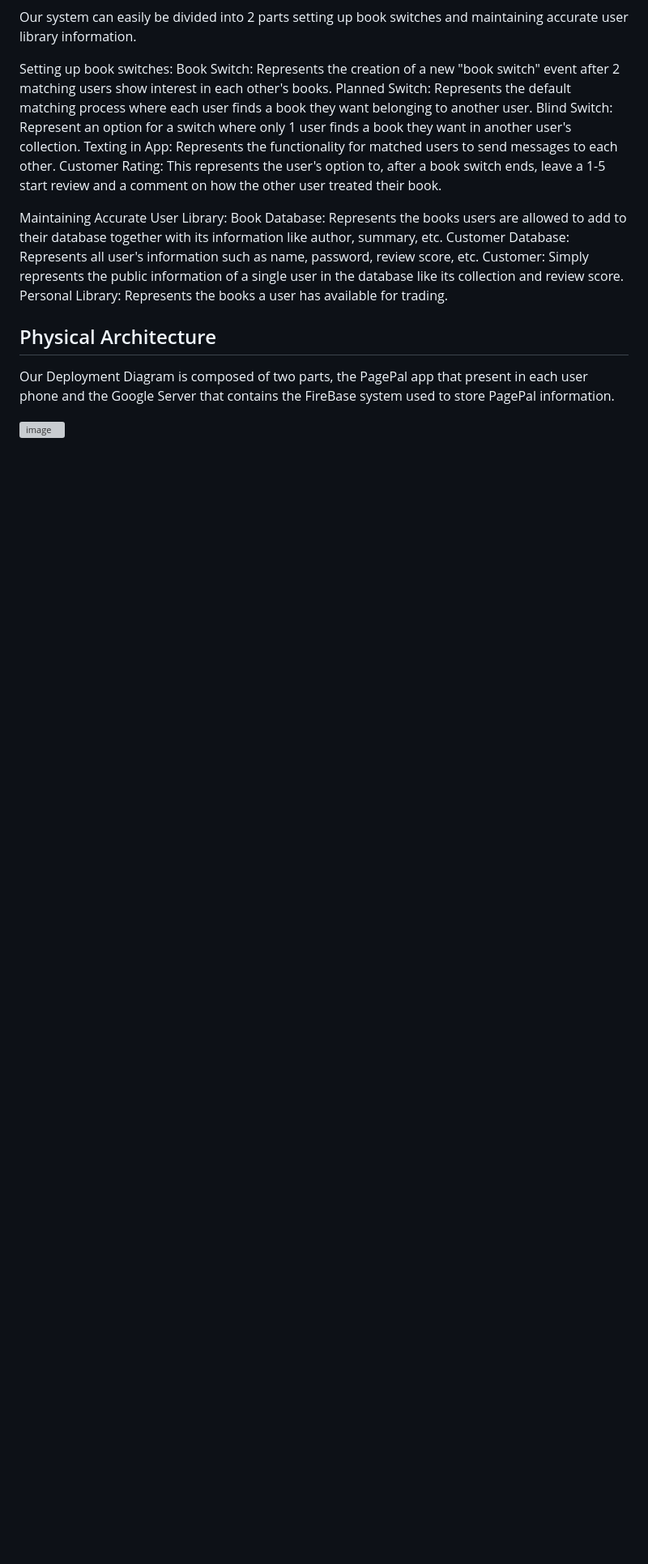
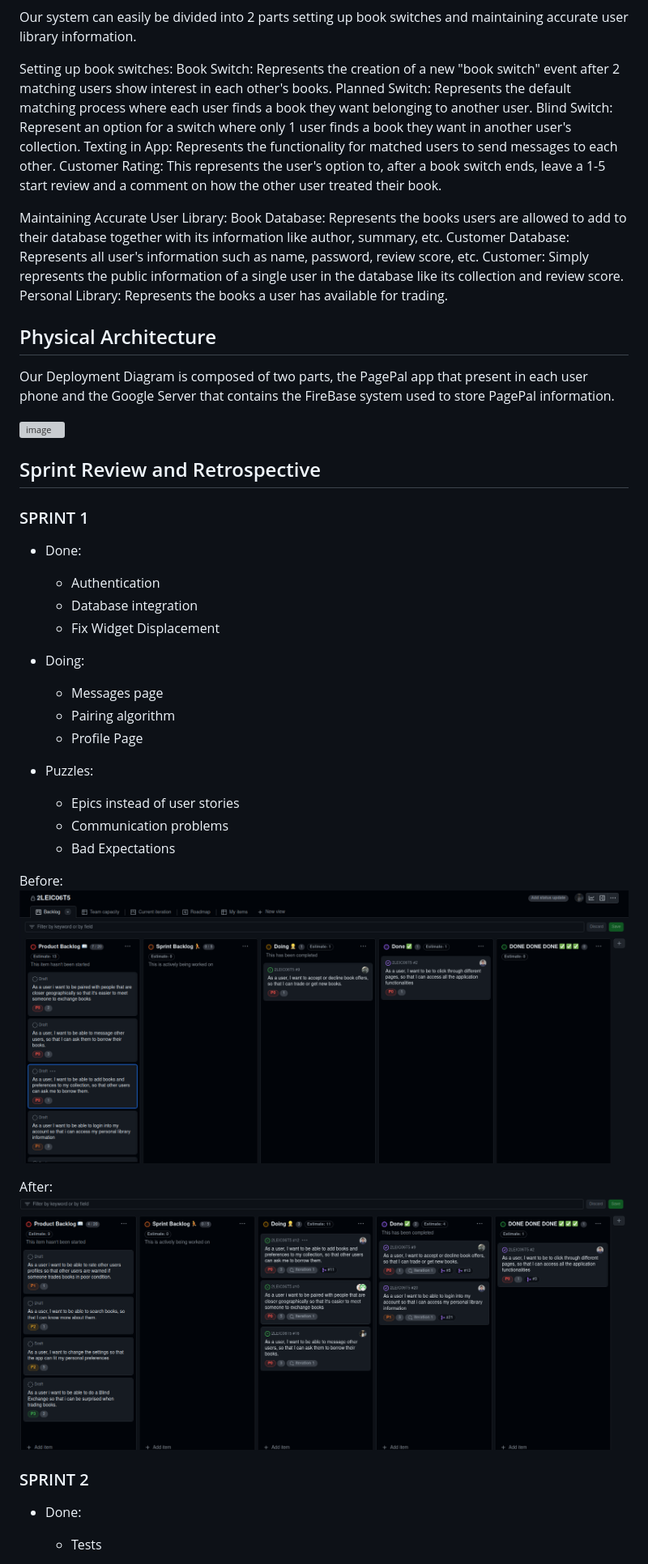
Before and after one commit to FEUP-LEIC-ES-2023-24/2LEIC06T5, a Markdown page: README.md, the part around the change printed below. Shown: that part at 81% size. Drawn GitHub-style; blank space fills up the shorter version; grey boxes are pictures that could not be loaded.

Commit message:
Sprint 2

```diff
--- a/README.md
+++ b/README.md
@@ -59,3 +59,34 @@ Maintaining Accurate User Library:
 Our Deployment Diagram is composed of two parts, the PagePal app that present in each user phone and the Google Server that contains the FireBase system used to store PagePal information.
 
 ![image](https://github.com/FEUP-LEIC-ES-2023-24/2LEIC06T5/assets/88210776/3827e6d5-e9f0-4537-8c36-32206cb1f2fc)
+
+## Sprint Review and Retrospective
+
+### SPRINT 1
+
++ Done:
+  + Authentication
+  + Database integration
+  + Fix Widget Displacement
+
++ Doing:
+  + Messages page
+  + Pairing algorithm
+  + Profile Page
+
++ Puzzles:
+  + Epics instead of user stories
+  + Communication problems
+  + Bad Expectations
+
+Before:
+![Before first sprint](assets/before_sprint_1.png)
+
+After:
+![After first sprint](assets/after_sprint_1.png)
+
+### SPRINT 2
+
++ Done:
+  + Tests
+
```
Also changed, not shown: other parts of README.md (+14 -0 lines), assets/after_sprint_2.png (added), assets/before_sprint_2.png (added).
